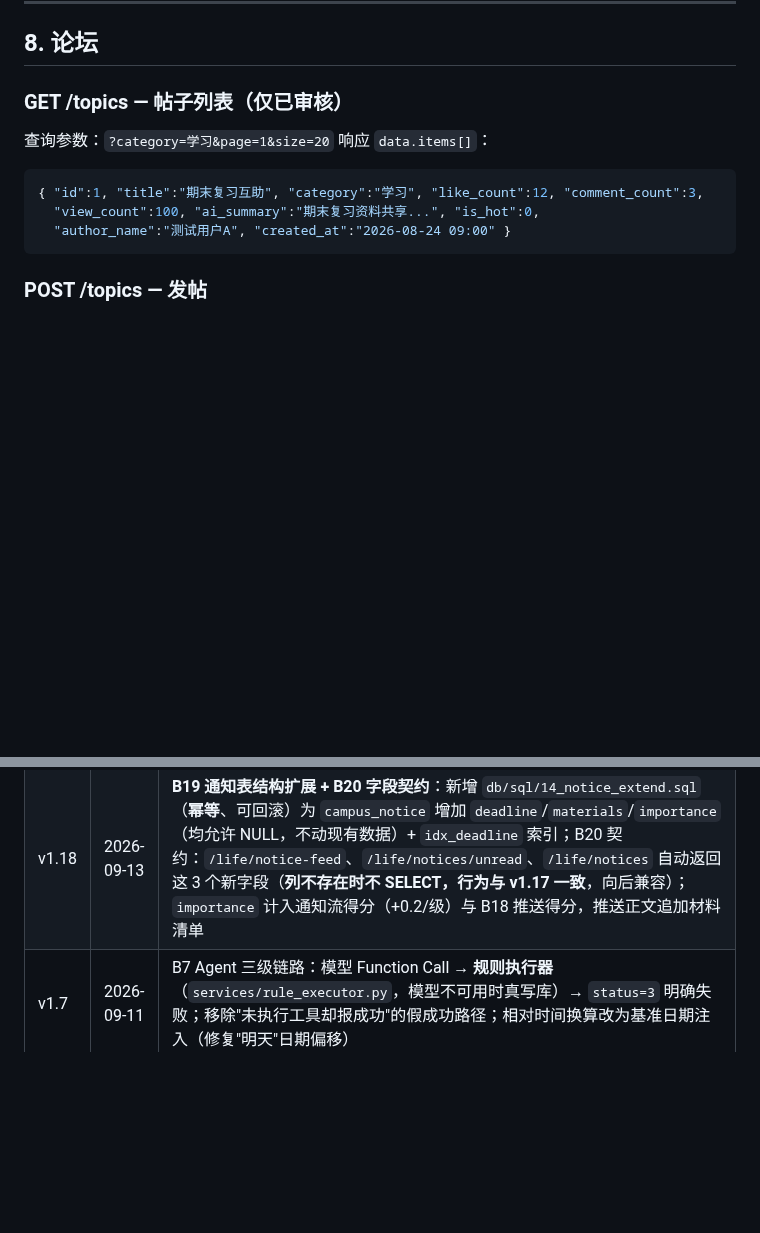
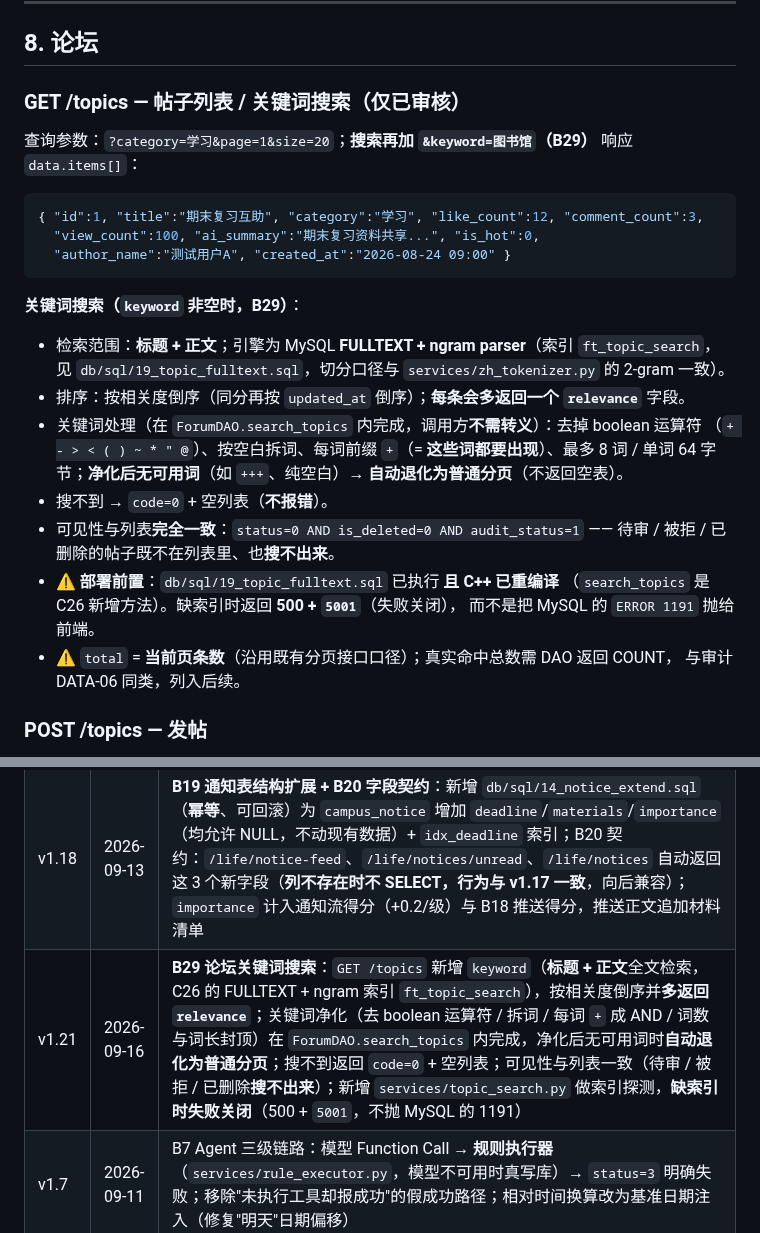
Before and after one commit to asuperj1/xiaojietong-project, a Markdown page: docs/api.md, 2 parts joined by grey strips. Drawn GitHub-style; blank space fills up the shorter version.

Commit message:
docs(api): v1.21 B29 关键词搜索契约

````diff
--- a/docs/api.md
+++ b/docs/api.md
@@ -344,14 +344,30 @@ event: error    data: {"code":5002,"message":"模型不可用"}
 
 ## 8. 论坛
 
-### GET /topics — 帖子列表（仅已审核）
-查询参数：`?category=学习&page=1&size=20`
+### GET /topics — 帖子列表 / 关键词搜索（仅已审核）
+查询参数：`?category=学习&page=1&size=20`；**搜索再加 `&keyword=图书馆`（B29）**
 响应 `data.items[]`：
 ```json
 { "id":1, "title":"期末复习互助", "category":"学习", "like_count":12, "comment_count":3,
   "view_count":100, "ai_summary":"期末复习资料共享...", "is_hot":0,
   "author_name":"测试用户A", "created_at":"2026-08-24 09:00" }
 ```
+
+**关键词搜索（`keyword` 非空时，B29）**：
+- 检索范围：**标题 + 正文**；引擎为 MySQL **FULLTEXT + ngram parser**（索引 `ft_topic_search`，
+  见 `db/sql/19_topic_fulltext.sql`，切分口径与 `services/zh_tokenizer.py` 的 2-gram 一致）。
+- 排序：按相关度倒序（同分再按 `updated_at` 倒序）；**每条会多返回一个 `relevance`** 字段。
+- 关键词处理（在 `ForumDAO.search_topics` 内完成，调用方**不需转义**）：去掉 boolean 运算符
+  （`+ - > < ( ) ~ * " @`）、按空白拆词、每词前缀 `+`（= **这些词都要出现**）、最多 8 词 /
+  单词 64 字节；**净化后无可用词**（如 `+++`、纯空白）→ **自动退化为普通分页**（不返回空表）。
+- 搜不到 → `code=0` + 空列表（**不报错**）。
+- 可见性与列表**完全一致**：`status=0 AND is_deleted=0 AND audit_status=1` ——
+  待审 / 被拒 / 已删除的帖子既不在列表里、也**搜不出来**。
+- ⚠️ **部署前置**：`db/sql/19_topic_fulltext.sql` 已执行 **且 C++ 已重编译**
+  （`search_topics` 是 C26 新增方法）。缺索引时返回 **500 + `5001`**（失败关闭），
+  而不是把 MySQL 的 `ERROR 1191` 抛给前端。
+- ⚠️ `total` = **当前页条数**（沿用既有分页接口口径）；真实命中总数需 DAO 返回 COUNT，
+  与审计 DATA-06 同类，列入后续。
 
 ### POST /topics — 发帖
 请求 `{ "title":"求高数资料","content":"...","category":"学习" }`
@@ -795,4 +811,5 @@ Invoke-RestMethod -Method Post -Uri "$base/admin/notices/purge-private" -Headers
 | v1.16 | 2026-09-13 | **B18 分层推送调度**：新增 `services/notice_scheduler.py` + Celery beat 定时任务（每日 `XJT_NOTICE_PUSH_HOUR`）——待办到期前 **D-7 / D-2**（可选 `D0`）主动生成 `notice_delivery`；`reminder` 与 `campus_notice.deadline`（B19 列，自动探测）双来源；幂等键为「待办 × 档位」（`target_grade=__push:...`），手动补跑不重复推送；`GET /life/notices` 显式过滤私密推送行（不泄漏给他人，本人经未读/信息流可见）；新增 `POST /admin/notices/dispatch`（触发，支持 `now` 时间基准与 `dry_run`）、`GET /admin/notices/pending`（到期一览）、`POST /admin/notices/purge-private`（回收） |
 | v1.17 | 2026-09-13 | **PR #60 审查修复（1×P0 + 2×P1）**：① **P0** `GET /life/notices` 私密行泄漏——`LifeDAO.page_notices` 的 SELECT 不含 `target_grade`，按字段过滤恒失效，改为按 **id 集合**剔除（`private_notice_ids()`，剔除后最多补拉 2 页）；② **P1** `POST /admin/knowledge/purge` 增加通配符护栏（`%`/`_`/`\` 转义为字面匹配、前缀 <3 字符拒绝、新增 `dry_run` 预览）；③ **P1** 移除恒真空断言：`/life/notices` 零泄漏改为「id 不在公共列表 + 公共列表非空 + 调度前后集合不变」三重验证，越权用例改用普通账号（`err_forbidden` = HTTP 403 + `2003`） |
 | v1.18 | 2026-09-13 | **B19 通知表结构扩展 + B20 字段契约**：新增 `db/sql/14_notice_extend.sql`（**幂等**、可回滚）为 `campus_notice` 增加 `deadline`/`materials`/`importance`（均允许 NULL，不动现有数据）+ `idx_deadline` 索引；B20 契约：`/life/notice-feed`、`/life/notices/unread`、`/life/notices` 自动返回这 3 个新字段（**列不存在时不 SELECT，行为与 v1.17 一致**，向后兼容）；`importance` 计入通知流得分（+0.2/级）与 B18 推送得分，推送正文追加材料清单 |
+| v1.21 | 2026-09-16 | **B29 论坛关键词搜索**：`GET /topics` 新增 `keyword`（**标题 + 正文**全文检索，C26 的 FULLTEXT + ngram 索引 `ft_topic_search`），按相关度倒序并**多返回 `relevance`**；关键词净化（去 boolean 运算符 / 拆词 / 每词 `+` 成 AND / 词数与词长封顶）在 `ForumDAO.search_topics` 内完成，净化后无可用词时**自动退化为普通分页**；搜不到返回 `code=0` + 空列表；可见性与列表一致（待审 / 被拒 / 已删除**搜不出来**）；新增 `services/topic_search.py` 做索引探测，**缺索引时失败关闭**（500 + `5001`，不抛 MySQL 的 1191） |
 | v1.7 | 2026-09-11 | B7 Agent 三级链路：模型 Function Call → **规则执行器**（`services/rule_executor.py`，模型不可用时真写库）→ `status=3` 明确失败；移除"未执行工具却报成功"的假成功路径；相对时间换算改为基准日期注入（修复"明天"日期偏移） |
````
